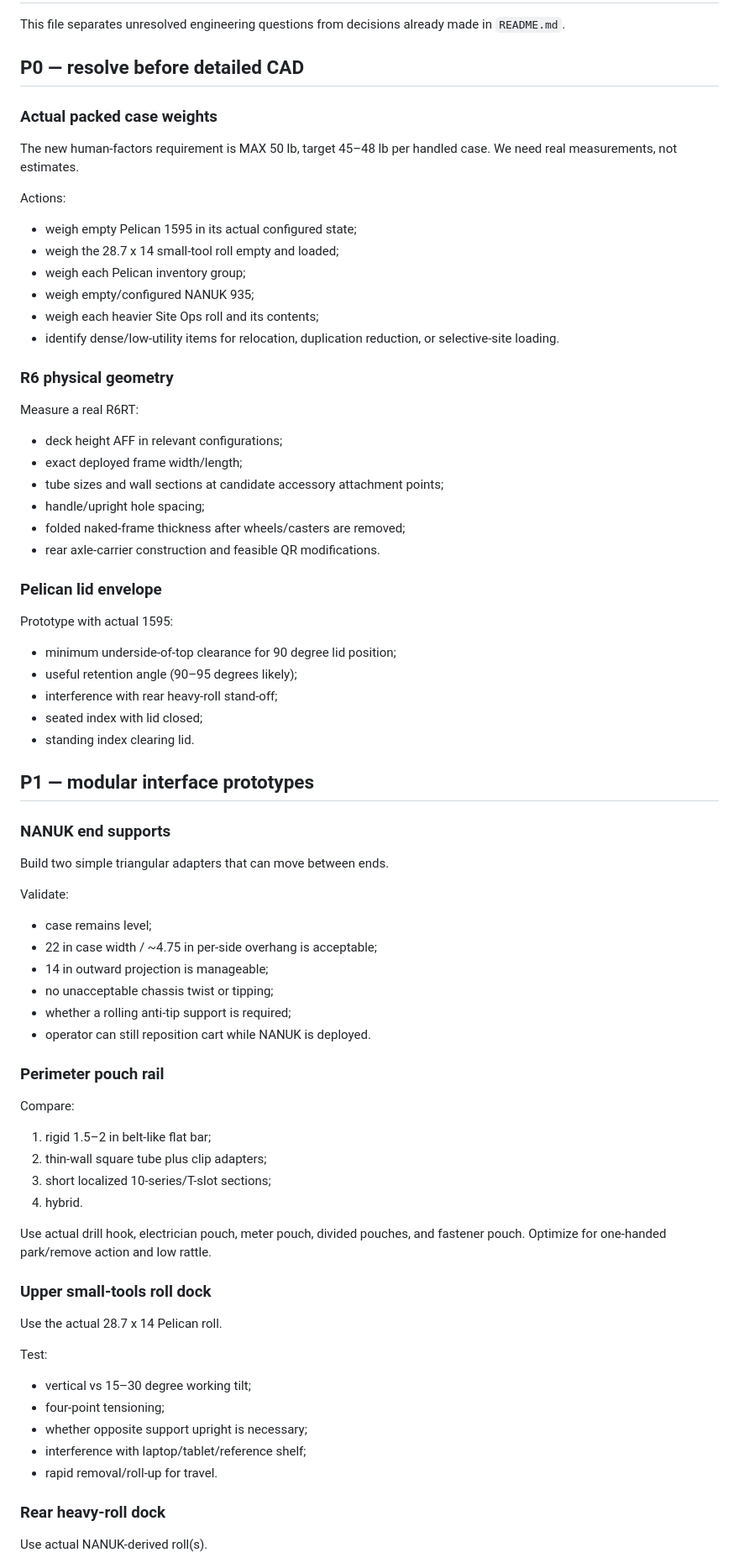
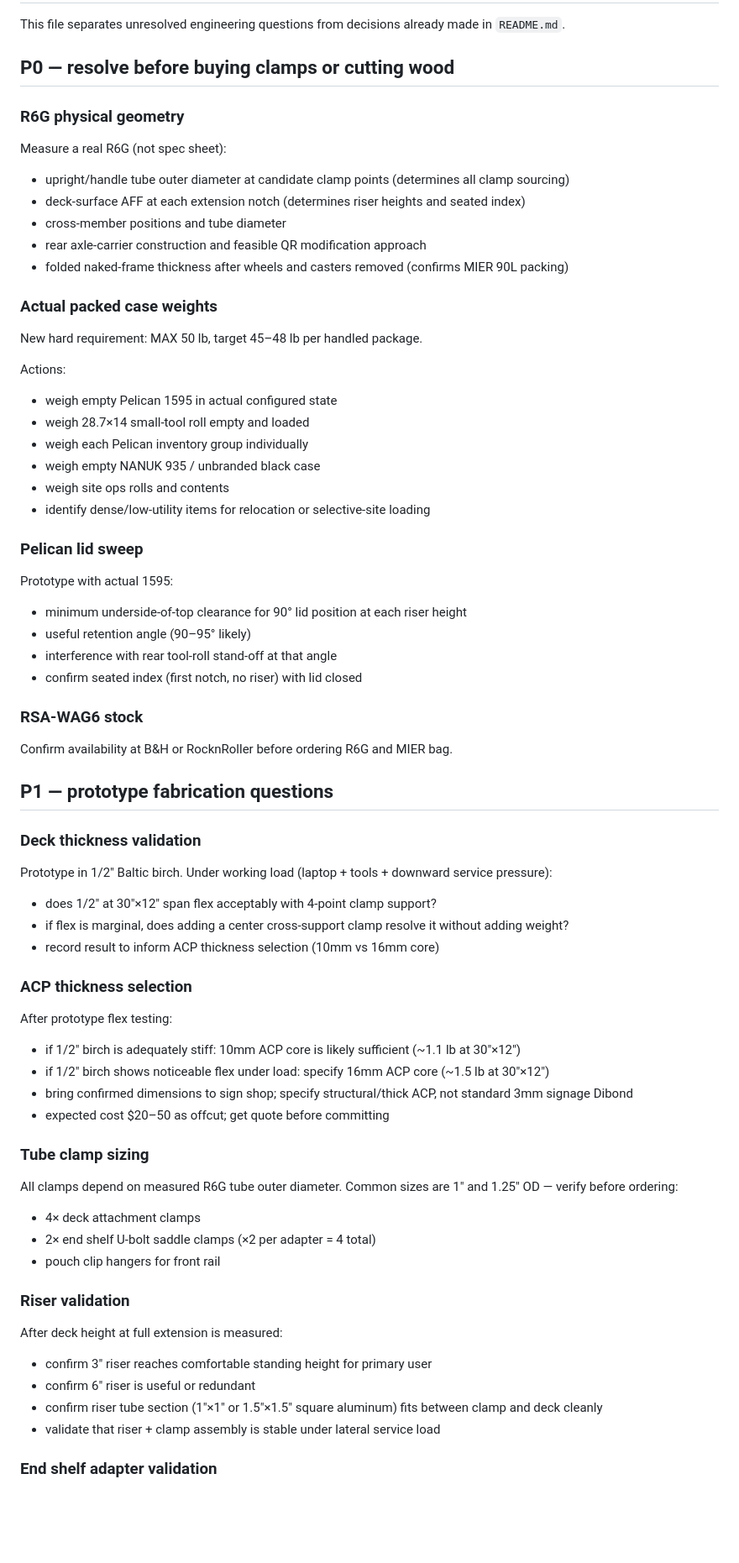
Before and after one commit to jwineland/Field_toolkits, a Markdown page: transport_cart/OPEN_QUESTIONS.md, the part around one of its changes. Shown at 84% size. Rendered like a GitHub page; blank space fills up the shorter version.

Commit message:
Update OPEN_QUESTIONS: R6G, ACP thickness decision path, riser/clamp/shelf validation tasks

```diff
--- a/transport_cart/OPEN_QUESTIONS.md
+++ b/transport_cart/OPEN_QUESTIONS.md
@@ -2,75 +2,72 @@
 
 This file separates unresolved engineering questions from decisions already made in `README.md`.
 
-## P0 — resolve before detailed CAD
+## P0 — resolve before buying clamps or cutting wood
+
+### R6G physical geometry
+
+Measure a real R6G (not spec sheet):
+- upright/handle tube outer diameter at candidate clamp points (determines all clamp sourcing)
+- deck-surface AFF at each extension notch (determines riser heights and seated index)
+- cross-member positions and tube diameter
+- rear axle-carrier construction and feasible QR modification approach
+- folded naked-frame thickness after wheels and casters removed (confirms MIER 90L packing)
 
 ### Actual packed case weights
 
-The new human-factors requirement is MAX 50 lb, target 45–48 lb per handled case. We need real measurements, not estimates.
+New hard requirement: MAX 50 lb, target 45–48 lb per handled package.
 
 Actions:
-- weigh empty Pelican 1595 in its actual configured state;
-- weigh the 28.7 x 14 small-tool roll empty and loaded;
-- weigh each Pelican inventory group;
-- weigh empty/configured NANUK 935;
-- weigh each heavier Site Ops roll and its contents;
-- identify dense/low-utility items for relocation, duplication reduction, or selective-site loading.
+- weigh empty Pelican 1595 in actual configured state
+- weigh 28.7×14 small-tool roll empty and loaded
+- weigh each Pelican inventory group individually
+- weigh empty NANUK 935 / unbranded black case
+- weigh site ops rolls and contents
+- identify dense/low-utility items for relocation or selective-site loading
 
-### R6 physical geometry
-
-Measure a real R6RT:
-- deck height AFF in relevant configurations;
-- exact deployed frame width/length;
-- tube sizes and wall sections at candidate accessory attachment points;
-- handle/upright hole spacing;
-- folded naked-frame thickness after wheels/casters are removed;
-- rear axle-carrier construction and feasible QR modifications.
-
-### Pelican lid envelope
+### Pelican lid sweep
 
 Prototype with actual 1595:
-- minimum underside-of-top clearance for 90 degree lid position;
-- useful retention angle (90–95 degrees likely);
-- interference with rear heavy-roll stand-off;
-- seated index with lid closed;
-- standing index clearing lid.
+- minimum underside-of-top clearance for 90° lid position at each riser height
+- useful retention angle (90–95° likely)
+- interference with rear tool-roll stand-off at that angle
+- confirm seated index (first notch, no riser) with lid closed
 
-## P1 — modular interface prototypes
+### RSA-WAG6 stock
 
-### NANUK end supports
+Confirm availability at B&H or RocknRoller before ordering R6G and MIER bag.
 
-Build two simple triangular adapters that can move between ends.
+## P1 — prototype fabrication questions
 
-Validate:
-- case remains level;
-- 22 in case width / ~4.75 in per-side overhang is acceptable;
-- 14 in outward projection is manageable;
-- no unacceptable chassis twist or tipping;
-- whether a rolling anti-tip support is required;
-- operator can still reposition cart while NANUK is deployed.
+### Deck thickness validation
 
-### Perimeter pouch rail
+Prototype in 1/2" Baltic birch. Under working load (laptop + tools + downward service pressure):
+- does 1/2" at 30"×12" span flex acceptably with 4-point clamp support?
+- if flex is marginal, does adding a center cross-support clamp resolve it without adding weight?
+- record result to inform ACP thickness selection (10mm vs 16mm core)
 
-Compare:
-1. rigid 1.5–2 in belt-like flat bar;
-2. thin-wall square tube plus clip adapters;
-3. short localized 10-series/T-slot sections;
-4. hybrid.
+### ACP thickness selection
 
-Use actual drill hook, electrician pouch, meter pouch, divided pouches, and fastener pouch. Optimize for one-handed park/remove action and low rattle.
+After prototype flex testing:
+- if 1/2" birch is adequately stiff: 10mm ACP core is likely sufficient (~1.1 lb at 30"×12")
+- if 1/2" birch shows noticeable flex under load: specify 16mm ACP core (~1.5 lb at 30"×12")
+- bring confirmed dimensions to sign shop; specify structural/thick ACP, not standard 3mm signage Dibond
+- expected cost $20–50 as offcut; get quote before committing
 
-### Upper small-tools roll dock
+### Tube clamp sizing
 
-Use the actual 28.7 x 14 Pelican roll.
+All clamps depend on measured R6G tube outer diameter. Common sizes are 1" and 1.25" OD — verify before ordering:
+- 4× deck attachment clamps
+- 2× end shelf U-bolt saddle clamps (×2 per adapter = 4 total)
+- pouch clip hangers for front rail
 
-Test:
-- vertical vs 15–30 degree working tilt;
-- four-point tensioning;
-- whether opposite support upright is necessary;
-- interference with laptop/tablet/reference shelf;
-- rapid removal/roll-up for travel.
+### Riser validation
 
-### Rear heavy-roll dock
+After deck height at full extension is measured:
+- confirm 3" riser reaches comfortable standing height for primary user
+- confirm 6" riser is useful or redundant
+- confirm riser tube section (1"×1" or 1.5"×1.5" square aluminum) fits between clamp and deck cleanly
+- validate that riser + clamp assembly is stable under lateral service load
 
-Use actual NANUK-derived roll(s).
+### End shelf adapter validation
 
```
Also changed, not shown: other parts of transport_cart/OPEN_QUESTIONS.md (+51 -39 lines).
